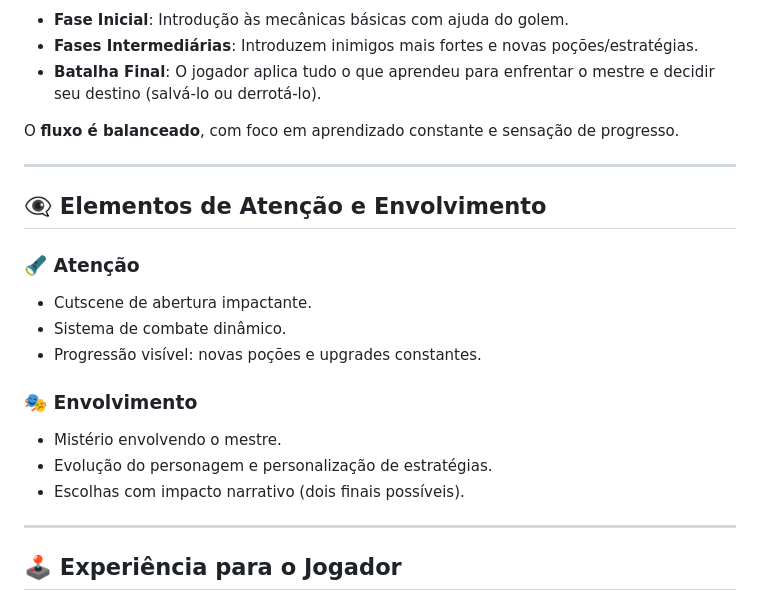
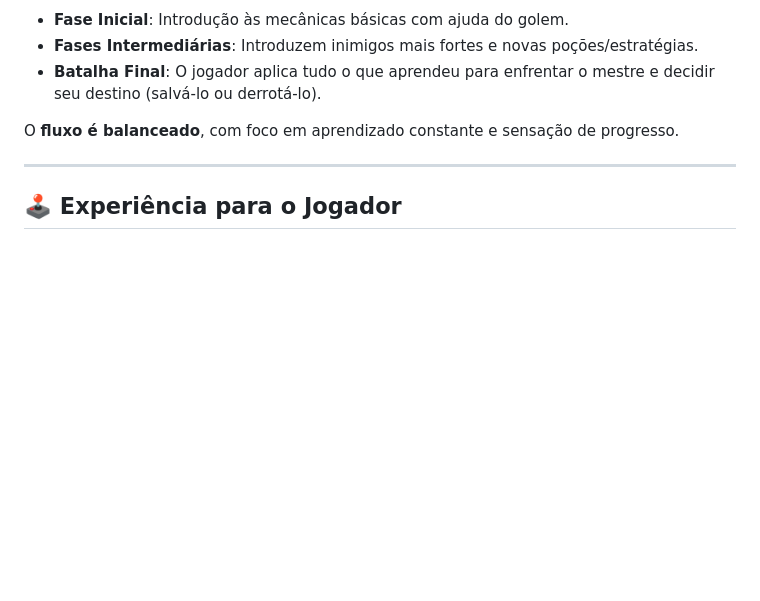
Before and after one commit to vmayres/Project_ElixirDaVida, a Markdown page: docs/3-estetica.md, the part around the change. Drawn GitHub-style; blank space fills up the shorter version.

```diff
--- a/docs/3-estetica.md
+++ b/docs/3-estetica.md
@@ -87,20 +87,6 @@ O **fluxo é balanceado**, com foco em aprendizado constante e sensação de pro
 
 ---
 
-## 👁️‍🗨️ Elementos de Atenção e Envolvimento
-
-### 🔦 Atenção
-- Cutscene de abertura impactante.
-- Sistema de combate dinâmico.
-- Progressão visível: novas poções e upgrades constantes.
-
-### 🎭 Envolvimento
-- Mistério envolvendo o mestre.
-- Evolução do personagem e personalização de estratégias.
-- Escolhas com impacto narrativo (dois finais possíveis).
-
----
-
 ## 🕹️ Experiência para o Jogador
 
 A proposta é oferecer uma **experiência de imersão e progressão contínua**, onde o jogador:
```
